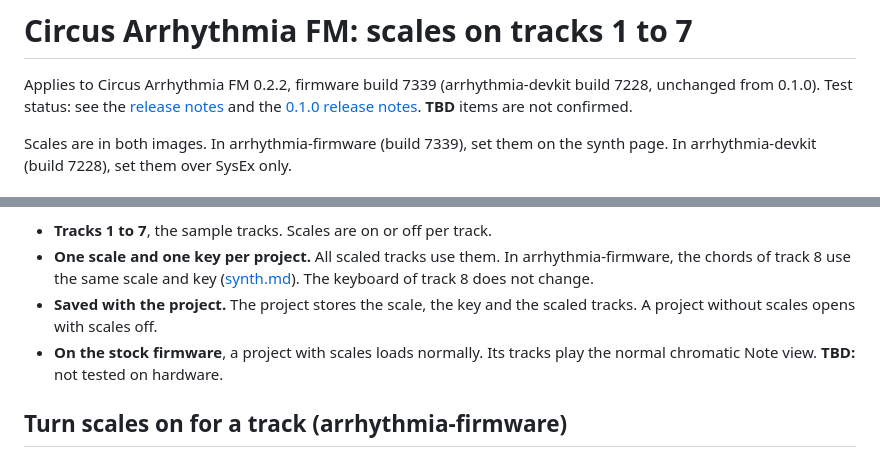
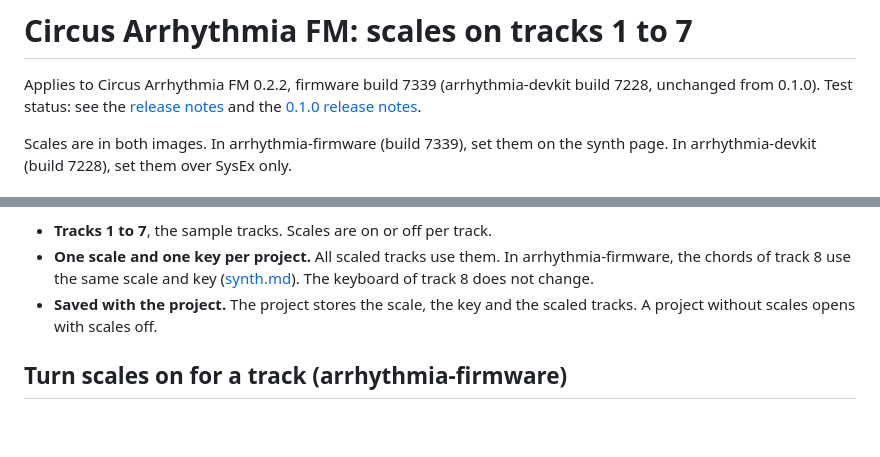
Before and after one commit to llcoolkm/arrhythmia, a Markdown page: docs/user/scales.md, 2 parts joined by grey strips. Rendered like a GitHub page; blank space fills up the shorter version.

```diff
--- a/docs/user/scales.md
+++ b/docs/user/scales.md
@@ -2,7 +2,7 @@
 
 Applies to Circus Arrhythmia FM 0.2.2, firmware build 7339 (arrhythmia-devkit build 7228, unchanged from 0.1.0).
 Test status: see the [release notes](../../RELEASE-NOTES-0.2.2.md#test-status) and the
-[0.1.0 release notes](../../RELEASE-NOTES-0.1.0.md). **TBD** items are not confirmed.
+[0.1.0 release notes](../../RELEASE-NOTES-0.1.0.md).
 
 Scales are in both images. In arrhythmia-firmware (build 7339), set them on the synth page. In
 arrhythmia-devkit (build 7228), set them over SysEx only.
@@ -19,8 +19,6 @@ of the unit, refer to [Range](#range-dark-pads).
   use the same scale and key ([synth.md](synth.md)). The keyboard of track 8 does not change.
 * **Saved with the project.** The project stores the scale, the key and the scaled tracks. A project without scales
   opens with scales off.
-* **On the stock firmware**, a project with scales loads normally. Its tracks play the normal chromatic Note view.
-  **TBD:** not tested on hardware.
 
 ## Turn scales on for a track (arrhythmia-firmware)
 
```
Also changed, not shown: docs/user/install.md (+1 -3 lines).
